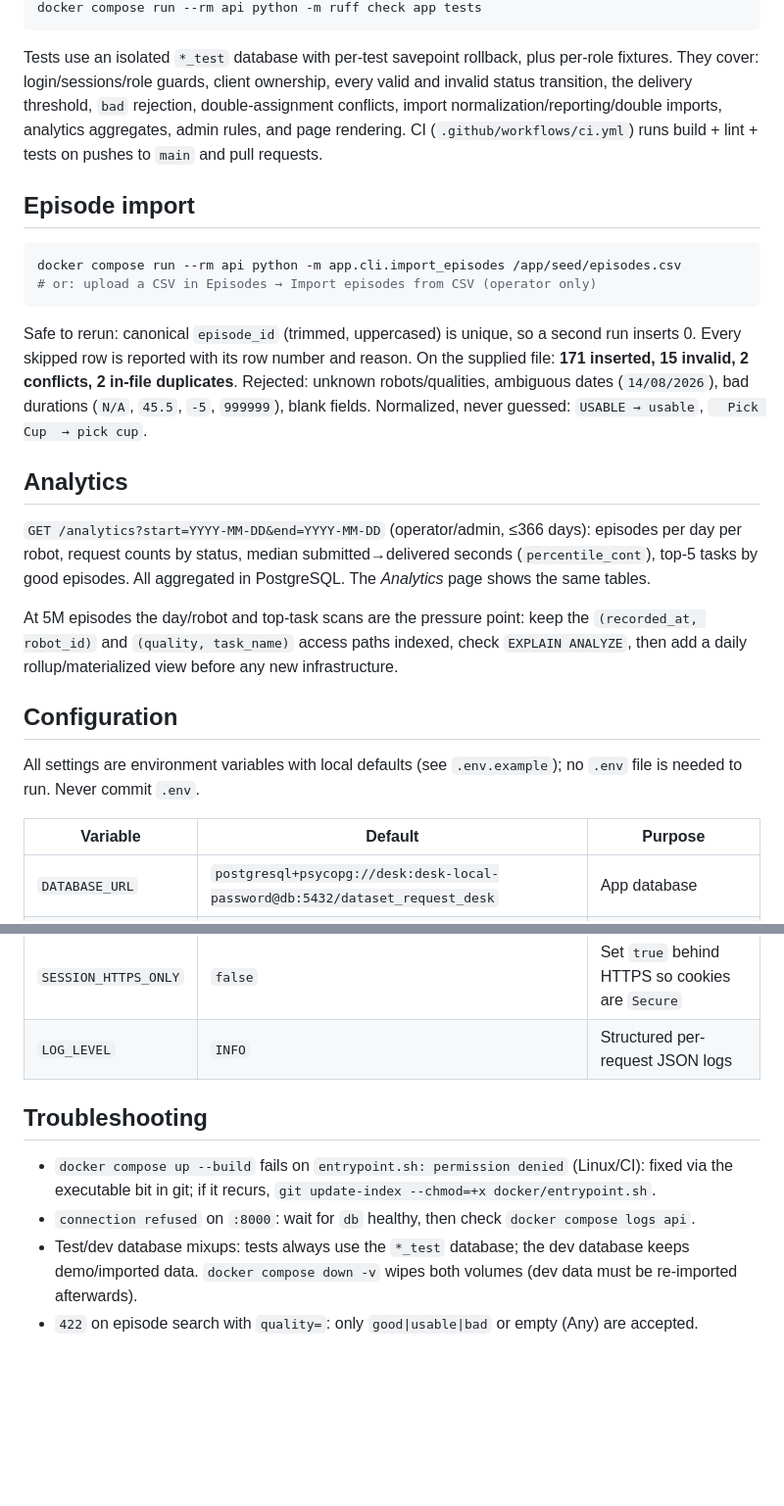
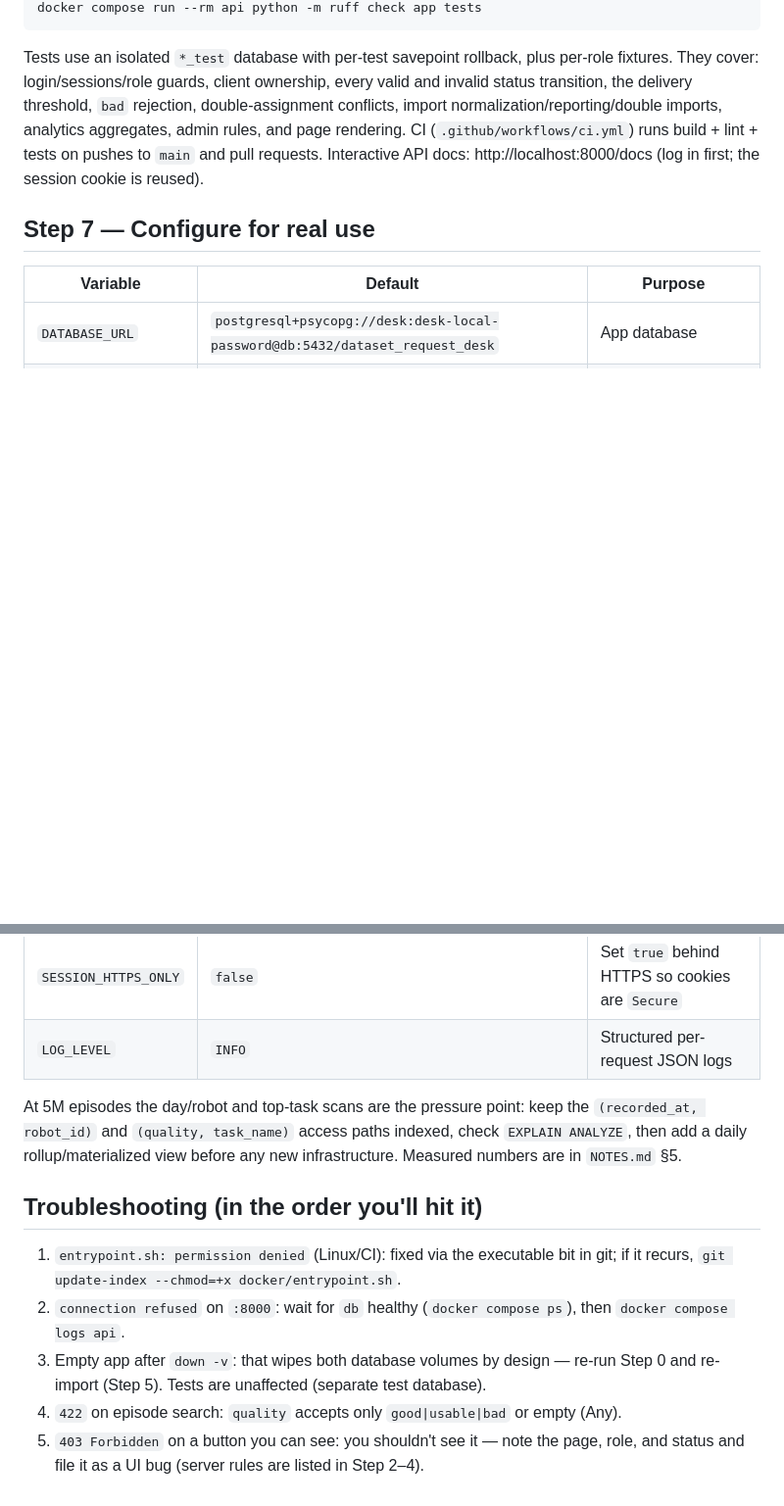
Before and after one commit to cal250/dataset_request_desk, a Markdown page: README.md, 2 parts joined by grey strips. Shown at 98% size. Drawn GitHub-style; blank space fills up the shorter version.

````diff
--- a/README.md
+++ b/README.md
@@ -52,38 +91,10 @@ every valid and invalid status transition, the delivery threshold, `bad`
 rejection, double-assignment conflicts, import normalization/reporting/double
 imports, analytics aggregates, admin rules, and page rendering. CI
 (`.github/workflows/ci.yml`) runs build + lint + tests on pushes to `main`
-and pull requests.
+and pull requests. Interactive API docs: http://localhost:8000/docs (log in
+first; the session cookie is reused).
 
-## Episode import
-
-```bash
-docker compose run --rm api python -m app.cli.import_episodes /app/seed/episodes.csv
-# or: upload a CSV in Episodes → Import episodes from CSV (operator only)
-```
-
-Safe to rerun: canonical `episode_id` (trimmed, uppercased) is unique, so a
-second run inserts 0. Every skipped row is reported with its row number and
-reason. On the supplied file: **171 inserted, 15 invalid, 2 conflicts, 2
-in-file duplicates**. Rejected: unknown robots/qualities, ambiguous dates
-(`14/08/2026`), bad durations (`N/A`, `45.5`, `-5`, `999999`), blank fields.
-Normalized, never guessed: `USABLE → usable`, `  Pick Cup  → pick cup`.
-
-## Analytics
-
-`GET /analytics?start=YYYY-MM-DD&end=YYYY-MM-DD` (operator/admin, ≤366 days):
-episodes per day per robot, request counts by status, median
-submitted→delivered seconds (`percentile_cont`), top-5 tasks by good episodes.
-All aggregated in PostgreSQL. The *Analytics* page shows the same tables.
-
-At 5M episodes the day/robot and top-task scans are the pressure point: keep
-the `(recorded_at, robot_id)` and `(quality, task_name)` access paths indexed,
-check `EXPLAIN ANALYZE`, then add a daily rollup/materialized view before any
-new infrastructure.
-
-## Configuration
-
-All settings are environment variables with local defaults (see
-`.env.example`); no `.env` file is needed to run. Never commit `.env`.
+## Step 7 — Configure for real use
 
 | Variable | Default | Purpose |
 |---|---|---|
@@ -92,15 +103,22 @@ All settings are environment variables with local defaults (see
 | `SESSION_HTTPS_ONLY` | `false` | Set `true` behind HTTPS so cookies are `Secure` |
 | `LOG_LEVEL` | `INFO` | Structured per-request JSON logs |
 
-## Troubleshooting
+At 5M episodes the day/robot and top-task scans are the pressure point: keep
+the `(recorded_at, robot_id)` and `(quality, task_name)` access paths indexed,
+check `EXPLAIN ANALYZE`, then add a daily rollup/materialized view before any
+new infrastructure. Measured numbers are in `NOTES.md` §5.
 
-- `docker compose up --build` fails on `entrypoint.sh: permission denied`
-  (Linux/CI): fixed via the executable bit in git; if it recurs,
-  `git update-index --chmod=+x docker/entrypoint.sh`.
-- `connection refused` on `:8000`: wait for `db` healthy, then check
-  `docker compose logs api`.
-- Test/dev database mixups: tests always use the `*_test` database; the dev
-  database keeps demo/imported data. `docker compose down -v` wipes both
-  volumes (dev data must be re-imported afterwards).
-- `422` on episode search with `quality=`: only `good|usable|bad` or empty
-  (Any) are accepted.
+## Troubleshooting (in the order you'll hit it)
+
+1. `entrypoint.sh: permission denied` (Linux/CI): fixed via the executable bit
+   in git; if it recurs, `git update-index --chmod=+x docker/entrypoint.sh`.
+2. `connection refused` on `:8000`: wait for `db` healthy
+   (`docker compose ps`), then `docker compose logs api`.
+3. Empty app after `down -v`: that wipes both database volumes by design —
+   re-run Step 0 and re-import (Step 5). Tests are unaffected (separate test
+   database).
+4. `422` on episode search: `quality` accepts only `good|usable|bad` or empty
+   (Any).
+5. `403 Forbidden` on a button you can see: you shouldn't see it — note the
+   page, role, and status and file it as a UI bug (server rules are listed in
+   Step 2–4).
````
Also changed, not shown: other parts of README.md (+59 -20 lines).
